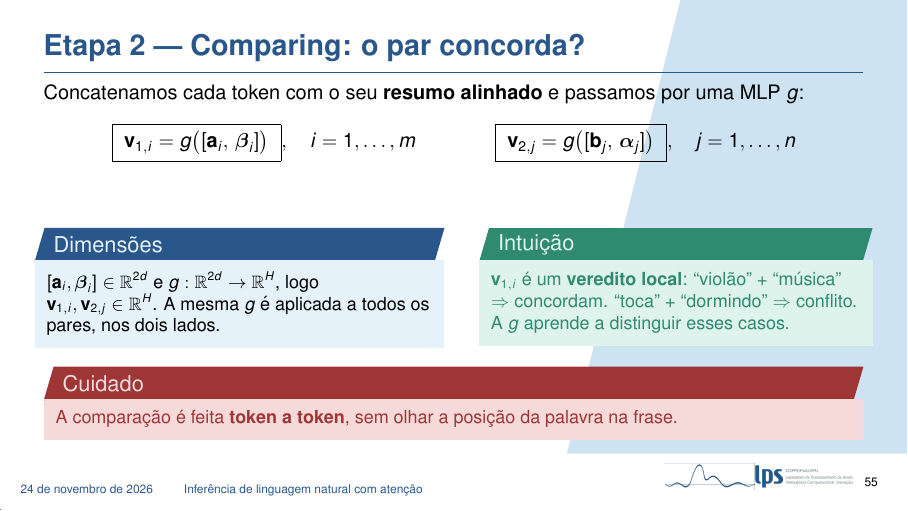
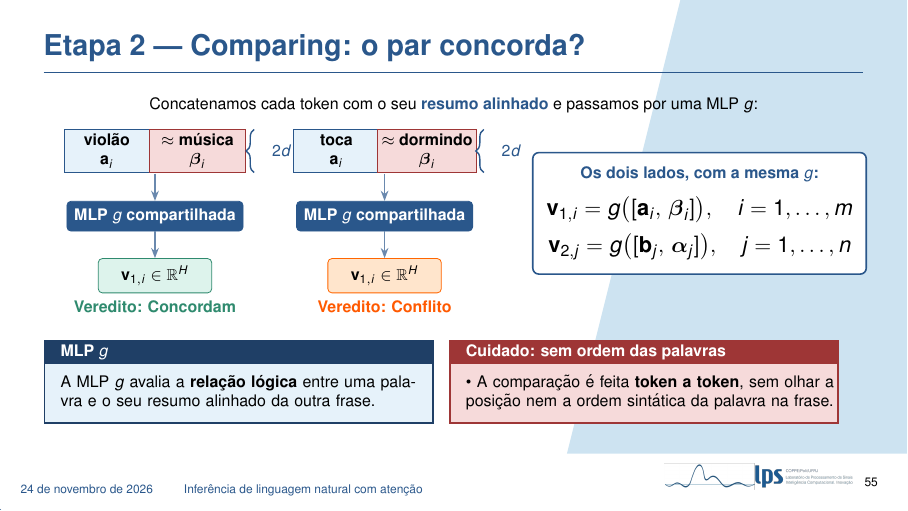
Before and after one commit to pivo1/apresentacao-nlp-v2, LaTeX slides (main.tex, which reads secoes/09b_nli_atencao.tex): page 64 of 71. Compiled offline with pdfLaTeX.

Commit message:
Reformula o slide Etapa 2 - Comparing: o par concorda?
Fluxo visual com dois exemplos (violão + música: concordam; toca +
dormindo: conflito) passando pela MLP g compartilhada, caixa com as duas
equações simétricas e quadros de apoio (papel da MLP g e cuidado: a
comparação é token a token, sem ordem).

Co-Authored-By: Claude Sonnet 5.5 <noreply@anthropic.com>

```diff
--- a/secoes/09b_nli_atencao.tex
+++ b/secoes/09b_nli_atencao.tex
@@ -201,38 +201,61 @@
 \end{frame}
 
 \begin{frame}{Etapa 2 --- Comparing: o par concorda?}
-    \small
-    Concatenamos cada token com o seu \textbf{resumo alinhado} e passamos por uma MLP $g$:
-    \begin{equation*}
-        \boxed{\;\mathbf{v}_{1,i} = g\big([\mathbf{a}_i,\, \boldsymbol{\beta}_i]\big)\;}, \quad i = 1, \dots, m
-        \qquad\qquad
-        \boxed{\;\mathbf{v}_{2,j} = g\big([\mathbf{b}_j,\, \boldsymbol{\alpha}_j]\big)\;}, \quad j = 1, \dots, n
-    \end{equation*}
-    \begin{columns}[t]
-        \begin{column}{0.50\textwidth}
-            \begin{block}{Dimensões}
-                \footnotesize
-                $[\mathbf{a}_i, \boldsymbol{\beta}_i] \in \mathbb{R}^{2d}$ e $g: \mathbb{R}^{2d} \to \mathbb{R}^{H}$, logo $\mathbf{v}_{1,i}, \mathbf{v}_{2,j} \in \mathbb{R}^{H}$.
-                A mesma $g$ é aplicada a todos os pares, nos dois lados.
-            \end{block}
-        \end{column}
-        \begin{column}{0.48\textwidth}
-            \begin{exampleblock}{Intuição}
-                \footnotesize
-                $\mathbf{v}_{1,i}$ é um \textbf{veredito local}: ``violão'' + ``música'' $\Rightarrow$ concordam. ``toca'' + ``dormindo'' $\Rightarrow$ conflito. A $g$ aprende a distinguir esses casos.
-            \end{exampleblock}
-        \end{column}
-    \end{columns}
-    \vspace{0.1cm}
-    \begin{alertblock}{Cuidado}
-        \footnotesize
-        A comparação é feita \textbf{token a token}, sem olhar a posição da palavra na frase.
-    \end{alertblock}
+    \centering
+    {\scriptsize Concatenamos cada token com o seu \destaque{resumo alinhado} e passamos por uma MLP $g$:\par}
+    \vspace{0.25cm}
+    \begin{tikzpicture}[
+        blA/.style={draw=dexpiBlue, fill=dexpiBlueLight, minimum width=1.5cm, minimum height=0.75cm, align=center, font=\scriptsize, inner sep=2pt},
+        blB/.style={draw=dexpiRedDark, fill=dexpiRedLight, minimum width=1.7cm, minimum height=0.75cm, align=center, font=\scriptsize, inner sep=2pt},
+        mlp/.style={draw=dexpiBlue, fill=dexpiBlue, text=white, rounded corners=2pt, font=\scriptsize\bfseries, minimum width=2.6cm, minimum height=0.45cm},
+        seta/.style={-{Stealth[length=1.8mm]}, line width=0.8pt, dexpiBlue!70},
+        chave/.style={decorate, decoration={brace, amplitude=4pt}, line width=0.7pt, dexpiBlue}]
+
+        % ---------- Exemplo 1: concordância ----------
+        \node[blA] (a1) at (-5.9,0)  {\textbf{violão}\\$\mathbf{a}_i$};
+        \node[blB] (b1) at (-4.3,0)  {\textbf{$\approx$ música}\\$\boldsymbol{\beta}_i$};
+        \draw[chave] (-3.3,-0.38) -- (-3.3,0.38) node[midway, right=5pt, font=\scriptsize\bfseries, text=dexpiBlue] {$2d$};
+        \node[mlp] (g1) at (-5.05,-1.15) {MLP $g$ compartilhada};
+        \draw[seta] (-5.05,-0.4) -- (g1.north);
+        \node[draw=dexpiGreenDark, fill=dexpiGreenLight, rounded corners=2pt, font=\scriptsize, minimum width=2.0cm, minimum height=0.45cm] (v1) at (-5.05,-2.2) {$\mathbf{v}_{1,i} \in \mathbb{R}^H$};
+        \draw[seta] (g1.south) -- (v1.north);
+        \node[font=\scriptsize\bfseries, text=dexpiGreenDark] at (-5.05,-2.75) {Veredito: Concordam};
+
+        % ---------- Exemplo 2: conflito ----------
+        \node[blA] (a2) at (-1.85,0)  {\textbf{toca}\\$\mathbf{a}_i$};
+        \node[blB] (b2) at (-0.25,0)  {\textbf{$\approx$ dormindo}\\$\boldsymbol{\beta}_i$};
+        \draw[chave] (0.75,-0.38) -- (0.75,0.38) node[midway, right=5pt, font=\scriptsize\bfseries, text=dexpiBlue] {$2d$};
+        \node[mlp] (g2) at (-1.0,-1.15) {MLP $g$ compartilhada};
+        \draw[seta] (-1.0,-0.4) -- (g2.north);
+        \node[draw=orange!80!red, fill=orange!20, rounded corners=2pt, font=\scriptsize, minimum width=2.0cm, minimum height=0.45cm] (v2) at (-1.0,-2.2) {$\mathbf{v}_{1,i} \in \mathbb{R}^H$};
+        \draw[seta] (g2.south) -- (v2.north);
+        \node[font=\scriptsize\bfseries, text=orange!70!red] at (-1.0,-2.75) {Veredito: Conflito};
+
+        % ---------- Equações ----------
+        \node[draw=dexpiBlue, fill=white, rounded corners=3pt, line width=0.8pt, anchor=west, align=center, inner sep=7pt]
+            at (1.6,-1.1) {%
+            {\scriptsize\bfseries\color{dexpiBlue} Os dois lados, com a mesma $g$:}\\[5pt]
+            $\mathbf{v}_{1,i} = g\big([\mathbf{a}_i,\, \boldsymbol{\beta}_i]\big),\quad i = 1, \dots, m$\\[5pt]
+            $\mathbf{v}_{2,j} = g\big([\mathbf{b}_j,\, \boldsymbol{\alpha}_j]\big),\quad j = 1, \dots, n$};
+
+        % ---------- Quadros inferiores ----------
+        \draw[dexpiBlueDark, fill=dexpiBlueLight, line width=0.8pt] (-7.0,-3.35) rectangle (-0.15,-4.8);
+        \fill[dexpiBlueDark] (-7.0,-3.35) rectangle (-0.15,-3.75);
+        \node[anchor=west, font=\scriptsize\bfseries, text=white] at (-6.85,-3.55) {MLP $g$};
+        \node[anchor=north west, font=\scriptsize, text width=6.5cm, align=left] at (-6.85,-3.82) {%
+            A MLP $g$ avalia a \textbf{relação lógica} entre uma palavra e o seu resumo alinhado da outra frase.};
+
+        \draw[dexpiRedDark, fill=dexpiRedLight, line width=0.8pt] (0.15,-3.35) rectangle (7.0,-4.8);
+        \fill[dexpiRedDark] (0.15,-3.35) rectangle (7.0,-3.75);
+        \node[anchor=west, font=\scriptsize\bfseries, text=white] at (0.3,-3.55) {Cuidado: sem ordem das palavras};
+        \node[anchor=north west, font=\scriptsize, text width=6.5cm, align=left] at (0.3,-3.82) {%
+            \textbullet~A comparação é feita \textbf{token a token}, sem olhar a posição nem a ordem sintática da palavra na frase.};
+    \end{tikzpicture}
 
     \note{
         Na etapa de comparação, pegamos cada token original e o resumo que foi alinhado a ele, concatenamos, e passamos por uma segunda MLP, a $g$. Para a premissa, concatenamos $\mathbf{a}_i$ com beta $i$. Para a hipótese, $\mathbf{b}_j$ com alfa $j$. A mesma $g$ serve aos dois lados.
-        Em termos de dimensão, a concatenação tem $2d$ componentes e $g$ a leva para uma dimensão oculta $H$.
-        A intuição: o vetor $\mathbf{v}_{1,i}$ é um veredito local sobre aquele pedaço. Se a palavra e o seu alinhamento concordam, como violão e música, o veredito é de concordância. Se há conflito, é de contradição. A rede aprende isso sozinha no treino.
+        Em termos de dimensão, a concatenação tem $2d$ componentes, as duas chaves no desenho, e $g$ a leva para uma dimensão oculta $H$.
+        A intuição: o vetor $\mathbf{v}_{1,i}$ é um veredito local sobre aquele pedaço. No primeiro exemplo, violão está alinhado a música: concordam. No segundo, toca está alinhado a dormindo: há conflito. A rede aprende isso sozinha no treino.
         Um cuidado: a comparação é por token, sem olhar a posição da palavra na frase. Voltamos a isso no resumo.
     }
 \end{frame}
```
